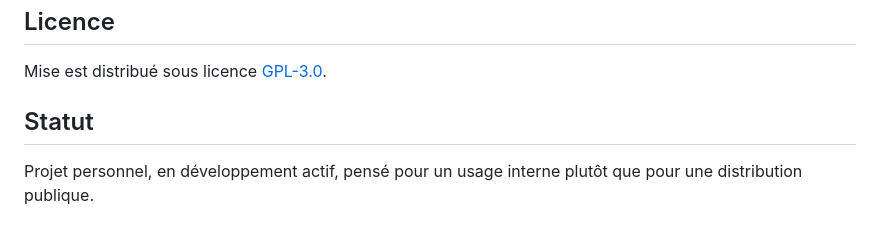
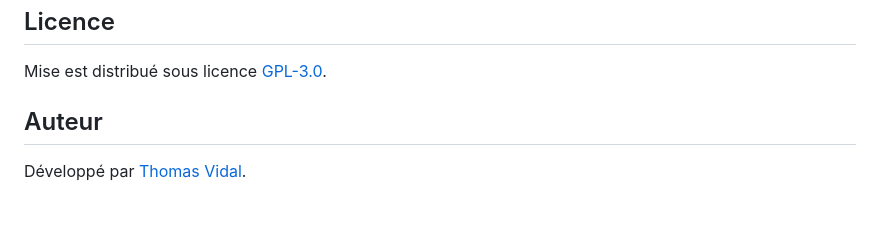
Before and after one commit to thomvdl/Mise, a Markdown page: README.md, the part around the change. GitHub-like rendering.

Commit message:
Replace status section with author credit
Drop the "internal use, not for public distribution" status note
now that the project is in a usable state, and credit Thomas Vidal
as author.

Co-Authored-By: Claude Sonnet 5 <noreply@anthropic.com>

```diff
--- a/README.md
+++ b/README.md
@@ -97,7 +97,6 @@ un assistant IA sans avoir à ré-explorer tout le code.
 
 Mise est distribué sous licence [GPL-3.0](./LICENSE).
 
-## Statut
+## Auteur
 
-Projet personnel, en développement actif, pensé pour un usage interne plutôt que pour une
-distribution publique.
+Développé par [Thomas Vidal](https://github.com/thomvdl).
```
